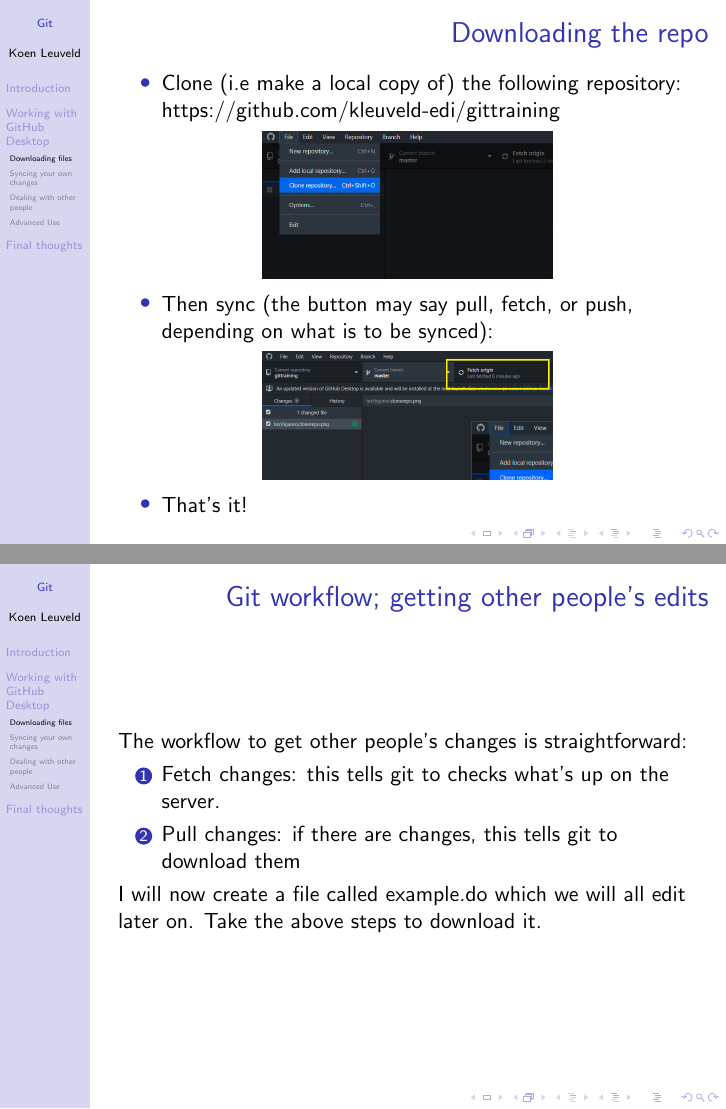
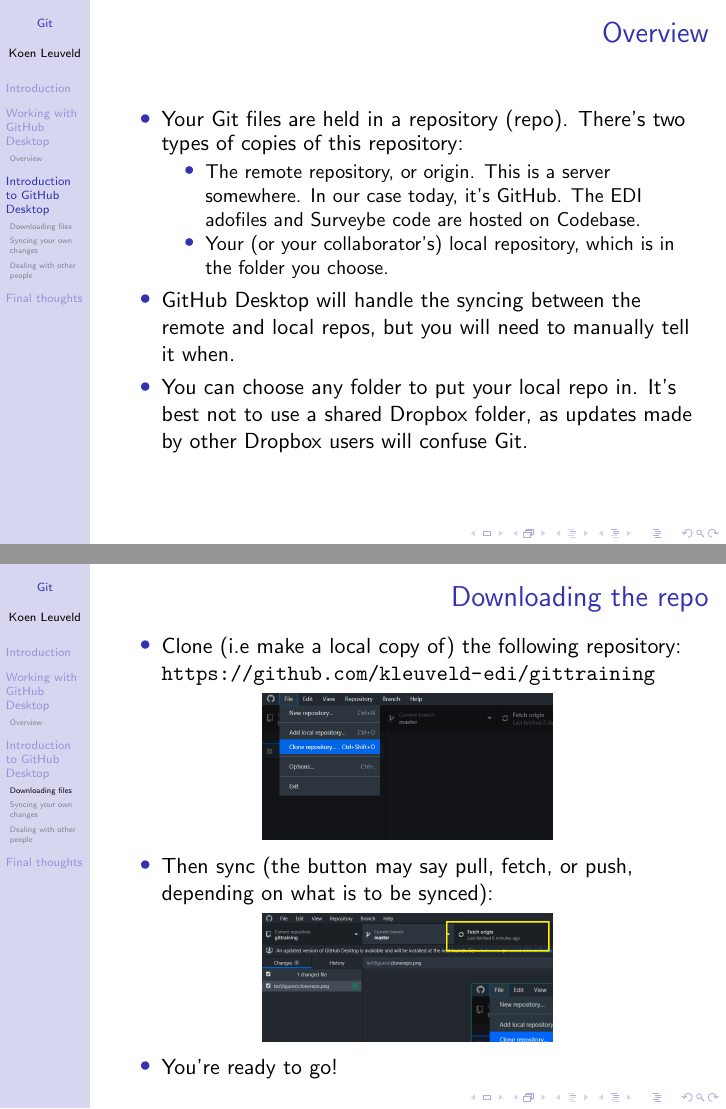
Before and after one commit to kleuveld-edi/gittraining, LaTeX slides (tex/gittraining.tex): pages 6 and 9 of 25 before the commit and pages 6 and 7 of 23 after it, joined at a grey line. Compiled offline with pdfLaTeX.

Commit message:
Update gittraining.tex

```diff
--- a/tex/gittraining.tex
+++ b/tex/gittraining.tex
@@ -146,14 +146,39 @@
 	\end{itemize}
 \end{frame}
 
+%------------------------------------------------
+%------------------------------------------------
 \section{Working with GitHub Desktop}
+%------------------------------------------------
+%------------------------------------------------
 
+%------------------------------------------------
+\subsection{Overview}
+%------------------------------------------------
+\section{Introduction to GitHub Desktop}
+\begin{frame}
+\frametitle{Overview}
+	\begin{itemize}
+		\item Your Git files are held in a repository (repo). There's two types of copies of this repository:
+		\begin{itemize}
+			\item The remote repository, or origin. This is a server somewhere. In our case today, it's GitHub. The
+			EDI adofiles and Surveybe code are hosted on Codebase.
+			\item Your (or your collaborator's) local repository, which is in the folder you choose.
+		\end{itemize}
+		\item GitHub Desktop will handle the syncing between the remote and local repos, but you will need to manually tell it when.
+		\item You can choose any folder to put your local repo in. It's best not to use a shared
+				Dropbox folder, as updates made by other Dropbox users will confuse Git.
+	\end{itemize}
+\end{frame}
+
+%------------------------------------------------
 \subsection{Downloading files}
+%------------------------------------------------
 
 \begin{frame}
 \frametitle{Downloading the repo}
 	\begin{itemize}
-			\item Clone (i.e make a local copy of) the following repository: https://github.com/kleuveld-edi/gittraining
+			\item Clone (i.e make a local copy of) the following repository: \url{https://github.com/kleuveld-edi/gittraining}
 	\end{itemize}
 	\hfill\includegraphics[width=0.5\linewidth]{figures/clonerepo.png}\hfill\strut
 	\begin{itemize}
@@ -161,7 +186,7 @@
 	\end{itemize}
 	\hfill\includegraphics[width=0.5\linewidth]{figures/fetch.png}\hfill\strut
 	\begin{itemize}
-			\item That's it!
+			\item You're ready to go!
 	\end{itemize}
 \end{frame}
 
@@ -169,13 +194,17 @@
 	\frametitle{Git workflow; getting other people's edits}
 	The workflow to get other people's changes is straightforward:
 	\begin{enumerate}
-		\item<2-> Fetch changes: this tells git to checks what's up on the server.
+		\item<2-> Fetch changes: this tells git to check if there's any changes on the server.
 		\item<2-> Pull changes: if there are changes, this tells git to download them
 	\end{enumerate}
 	\only<3>{I will now create a file called example.do which we will all edit later on. Take the above steps to download it.}
 \end{frame}
 
+%------------------------------------------------
 \subsection{Syncing your own changes}
+%------------------------------------------------
+
+
 \begin{frame}
 	\frametitle{Git workflow: making edits}
 	\only<1>{The general workflow to get your changes onto the git server is:}
@@ -235,7 +264,5 @@
 	\end{enumerate}
 \end{frame}
 
+%------------------------------------------------
 \subsection{Dealing with other people}
-
-
-\subsection{Advanced Use}
```
Also changed, not shown: tex/gittraining.tex (12 more changed lines). Lines whose indentation alone changed are shown as unchanged.
